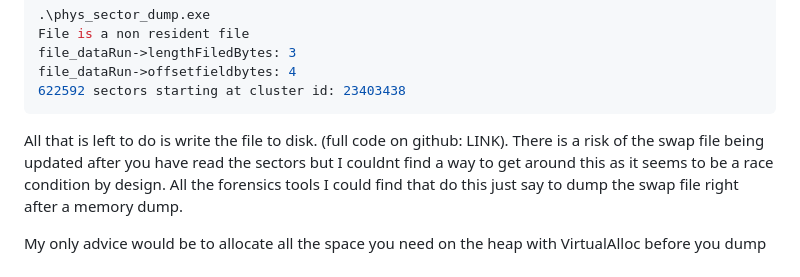
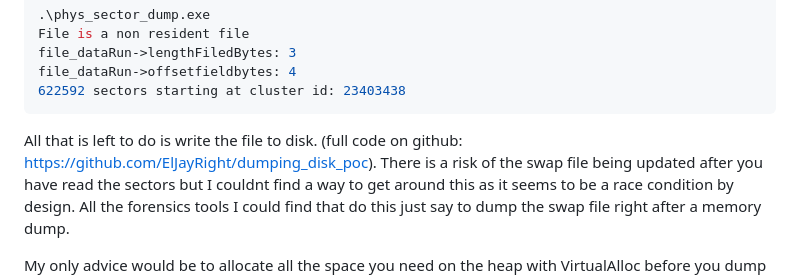
Before and after one commit to ElJayRight/blog-site, a Markdown page: Research/LARPing_as_a_DFIR_Developer_Part_1.md, the part around the change. Drawn GitHub-style.

Commit message:
forgot to add link

````diff
--- a/Research/LARPing_as_a_DFIR_Developer_Part_1.md
+++ b/Research/LARPing_as_a_DFIR_Developer_Part_1.md
@@ -189,7 +189,7 @@ file_dataRun->offsetfieldbytes: 4
 622592 sectors starting at cluster id: 23403438
 ```
 
-All that is left to do is write the file to disk. (full code on github: LINK).
+All that is left to do is write the file to disk. (full code on github: https://github.com/ElJayRight/dumping_disk_poc).
 There is a risk of the swap file being updated after you have read the sectors but I couldnt find a way to get around this as it seems to be a race condition by design. All the forensics tools I could find that do this just say to dump the swap file right after a memory dump.
 
 My only advice would be to allocate all the space you need on the heap with VirtualAlloc before you dump ram and make sure the ram dumping tool isnt not over allocating memory when writing to a disk.
````
